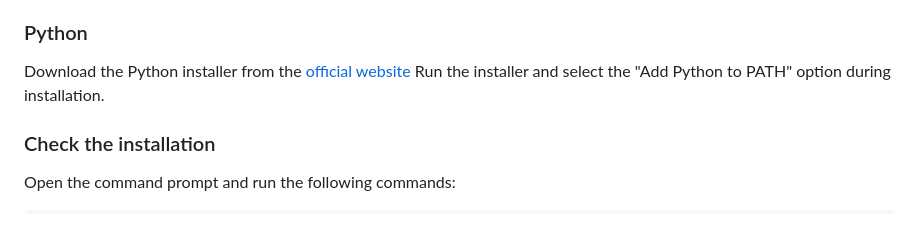
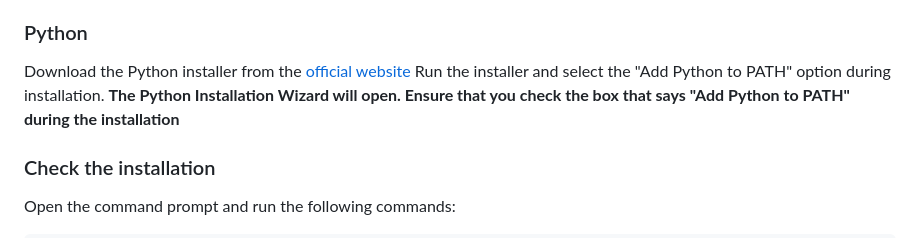
Before and after one commit to EvaDigital/AWSTags, a Markdown page: README.md, the part around the change. Drawn GitHub-style.

````diff
--- a/README.md
+++ b/README.md
@@ -18,7 +18,7 @@ Verify that Node.js and npm are installed successfully.
 ### Python
 Download the Python installer from the [official website](https://www.python.org/)
 Run the installer and select the "Add Python to PATH" option during installation.
-
+**The Python Installation Wizard will open. Ensure that you check the box that says "Add Python to PATH" during the installation**
 ### Check the installation
 Open the command prompt and run the following commands:
 ```
````
